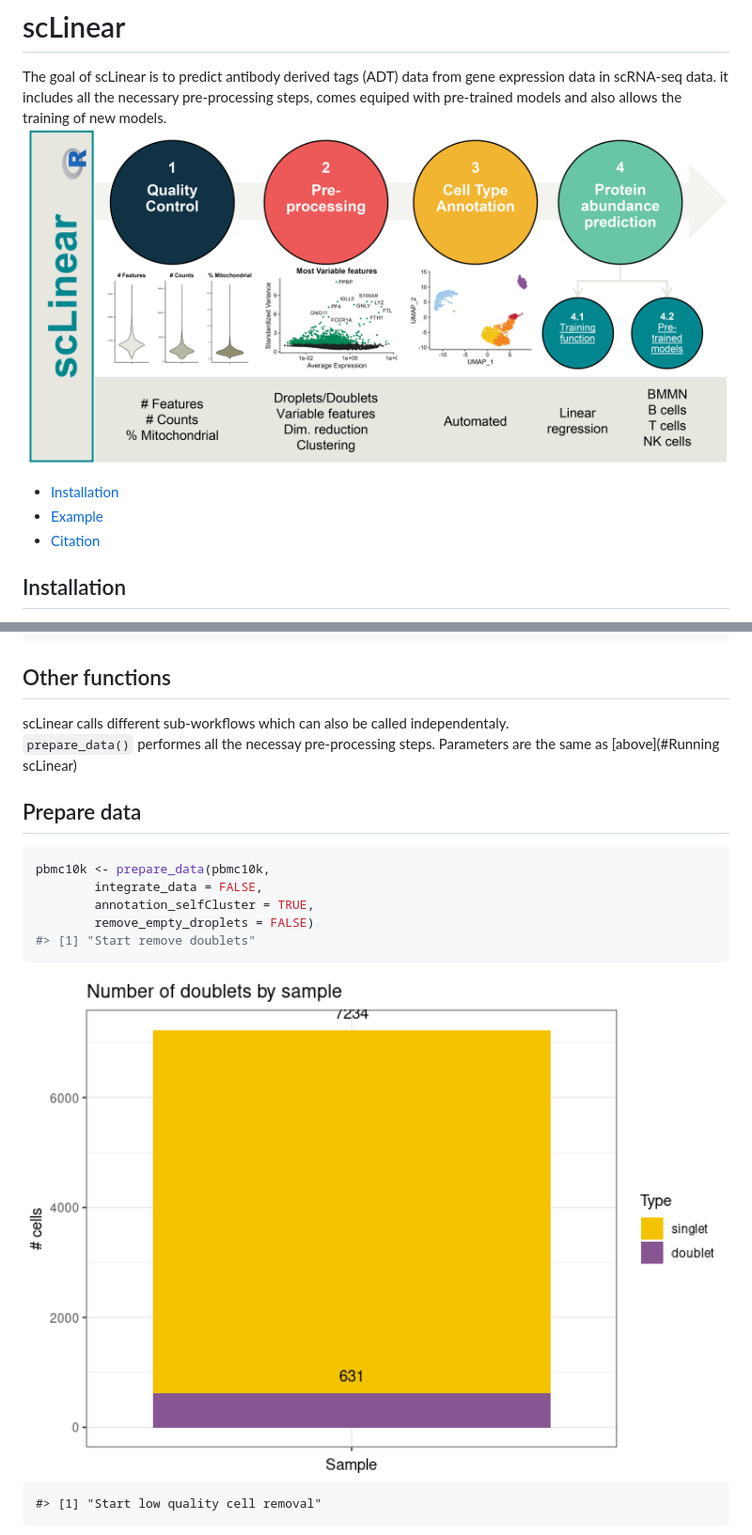
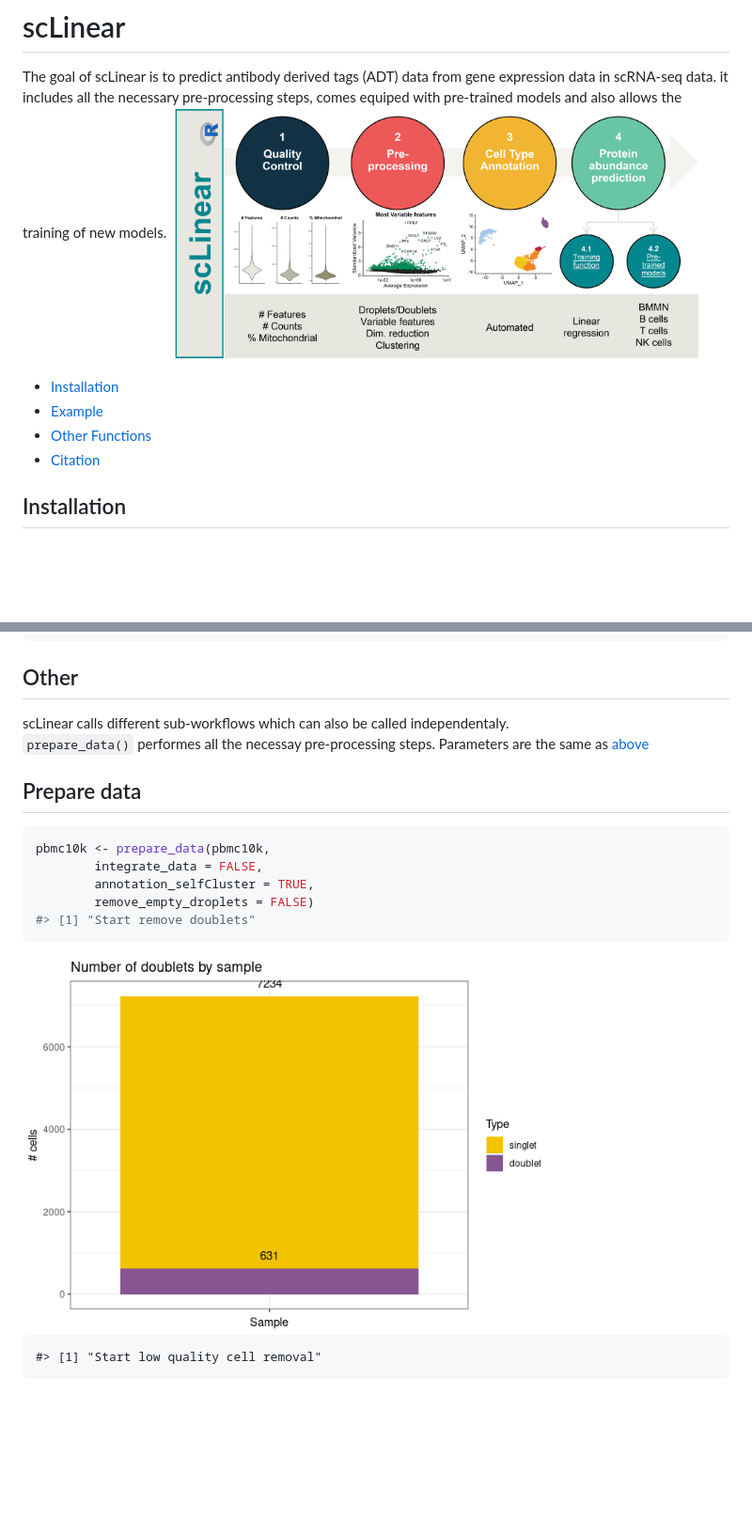
Before and after one commit to DanHanh/scLinear, a Markdown page: README.md, 2 parts joined by grey strips. Shown at 94% size. Rendered like a GitHub page; blank space fills up the shorter version.

````diff
--- a/README.md
+++ b/README.md
@@ -8,9 +8,10 @@
 
 The goal of scLinear is to predict antibody derived tags (ADT) data from
 gene expression data in scRNA-seq data. it includes all the necessary pre-processing steps, comes equiped with pre-trained models and also allows the training of new models.
-<img src="man/figures/schematic.v5.2.png" width="100%" />
+<img src="man/figures/schematic.v5.2.png" width="75%" height="75%" />
 - [Installation](#Installation)
 - [Example](#Example)
+- [Other Functions](#Other)
 - [Citation](#Citation)
 ## Installation
 
@@ -88,9 +89,9 @@ pbmc10k_adt_predicted <- scLinear(pbmc10k)
 #> Level 4 annotation started.
 #> Uniform Resolution Annotation Started.
 ```
-## Other functions
+## Other
 scLinear calls different sub-workflows which can also be called independentaly.
-`prepare_data()` performes all the necessay pre-processing steps. Parameters are the same as  [above](#Running scLinear)
+`prepare_data()` performes all the necessay pre-processing steps. Parameters are the same as [above](#Running-scLinear")
 ## Prepare data
 
 ``` r
@@ -101,7 +102,7 @@ pbmc10k <- prepare_data(pbmc10k,
 #> [1] "Start remove doublets"
 ```
 
-<img src="man/figures/README-unnamed-chunk-4-1.png" width="100%" />
+<img src="man/figures/README-unnamed-chunk-4-1.png" width="75%" height="75%"/>
 
     #> [1] "Start low quality cell removal"
 
````
Also changed, not shown: other parts of README.md (+2 -2 lines).
